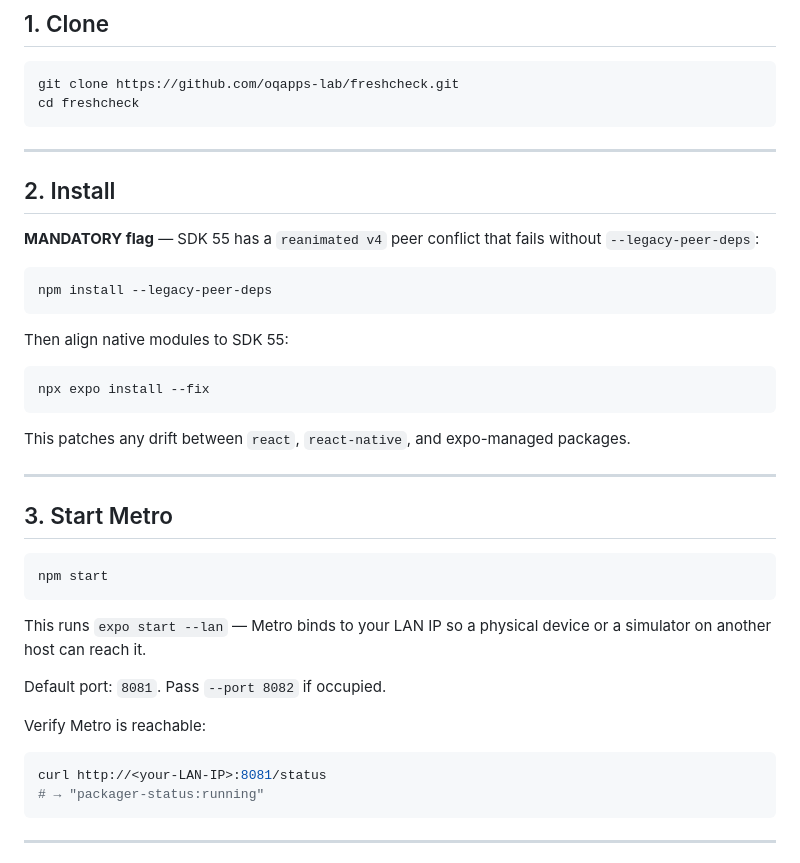
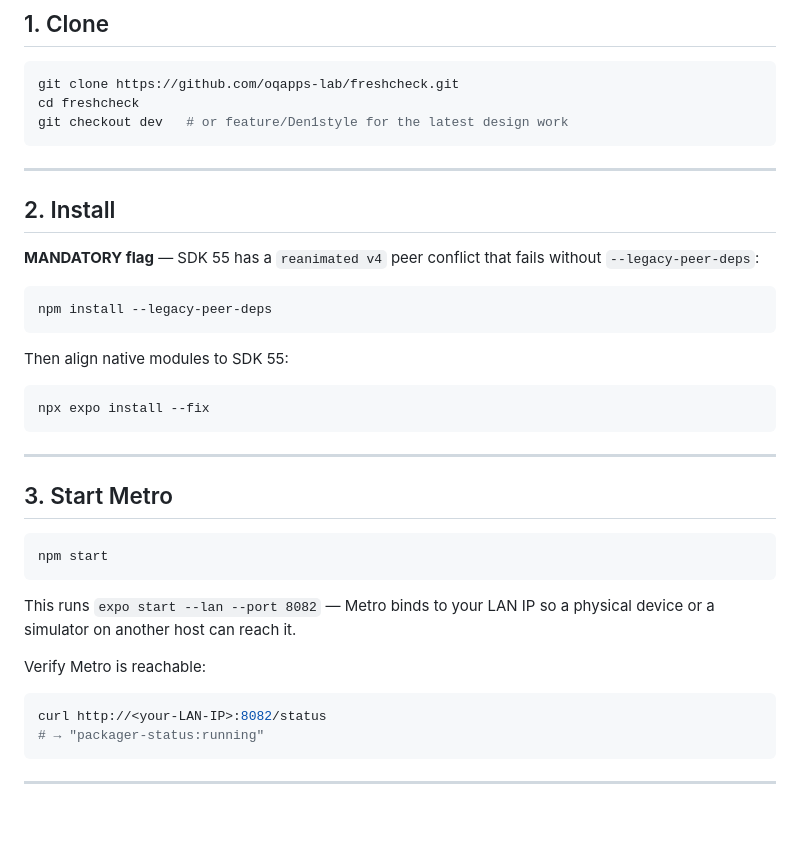
Before and after one commit to oqapps-lab/freshcheck, a Markdown page: docs/07-development/RUN-LOCAL.md, the part around one of its changes. GitHub-like rendering; blank space fills up the shorter version.

````diff
--- a/docs/07-development/RUN-LOCAL.md
+++ b/docs/07-development/RUN-LOCAL.md
@@ -20,6 +20,7 @@ Quick guide to launch FreshCheck on iOS simulator or physical device for design
 ```bash
 git clone https://github.com/oqapps-lab/freshcheck.git
 cd freshcheck
+git checkout dev   # or feature/Den1style for the latest design work
 ```
 
 ---
@@ -38,8 +39,6 @@ Then align native modules to SDK 55:
 npx expo install --fix
 ```
 
-This patches any drift between `react`, `react-native`, and expo-managed packages.
-
 ---
 
 ## 3. Start Metro
@@ -48,14 +47,12 @@ This patches any drift between `react`, `react-native`, and expo-managed package
 npm start
 ```
 
-This runs `expo start --lan` — Metro binds to your LAN IP so a physical device or a simulator on another host can reach it.
-
-Default port: `8081`. Pass `--port 8082` if occupied.
+This runs `expo start --lan --port 8082` — Metro binds to your LAN IP so a physical device or a simulator on another host can reach it.
 
 Verify Metro is reachable:
 
 ```bash
-curl http://<your-LAN-IP>:8081/status
+curl http://<your-LAN-IP>:8082/status
 # → "packager-status:running"
 ```
 
````
Also changed, not shown: other parts of docs/07-development/RUN-LOCAL.md (+46 -35 lines).
